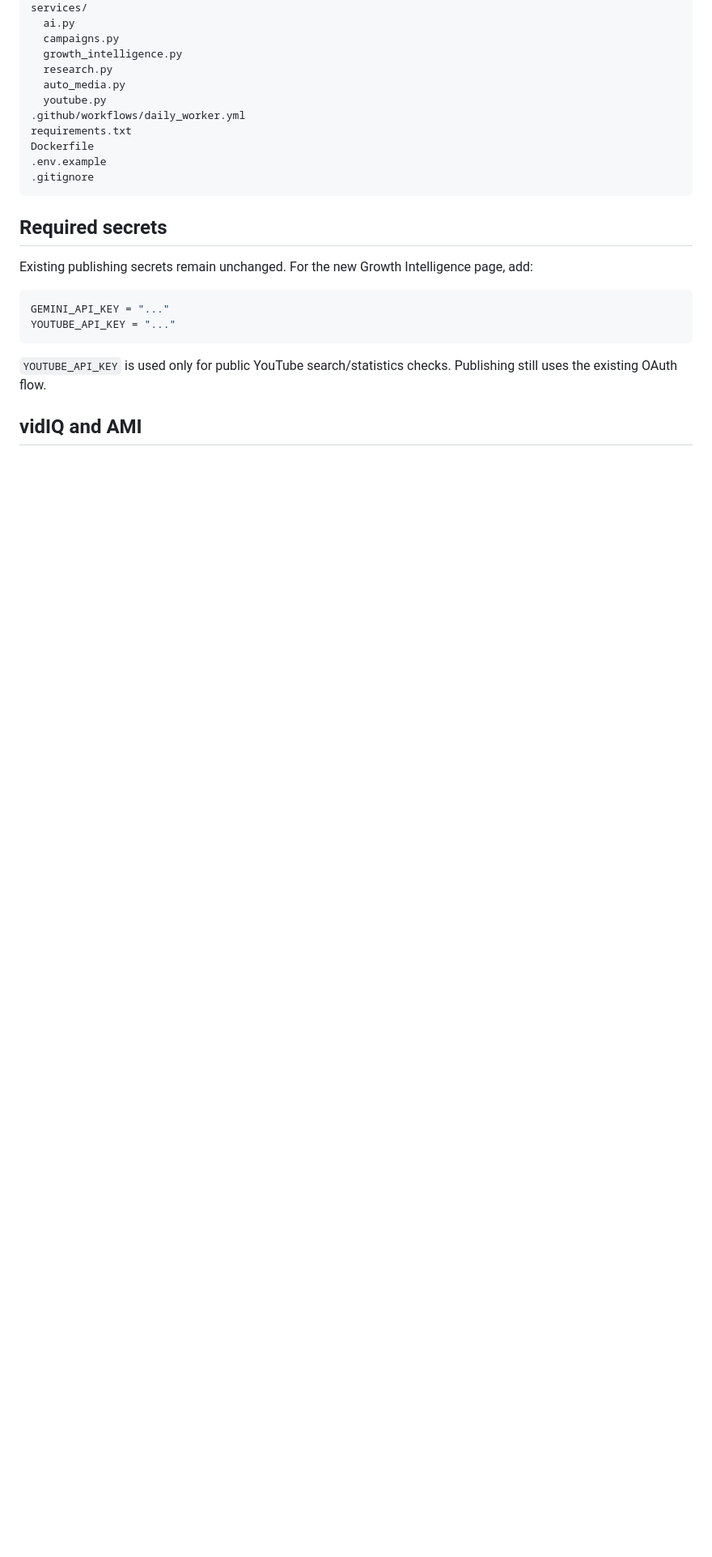
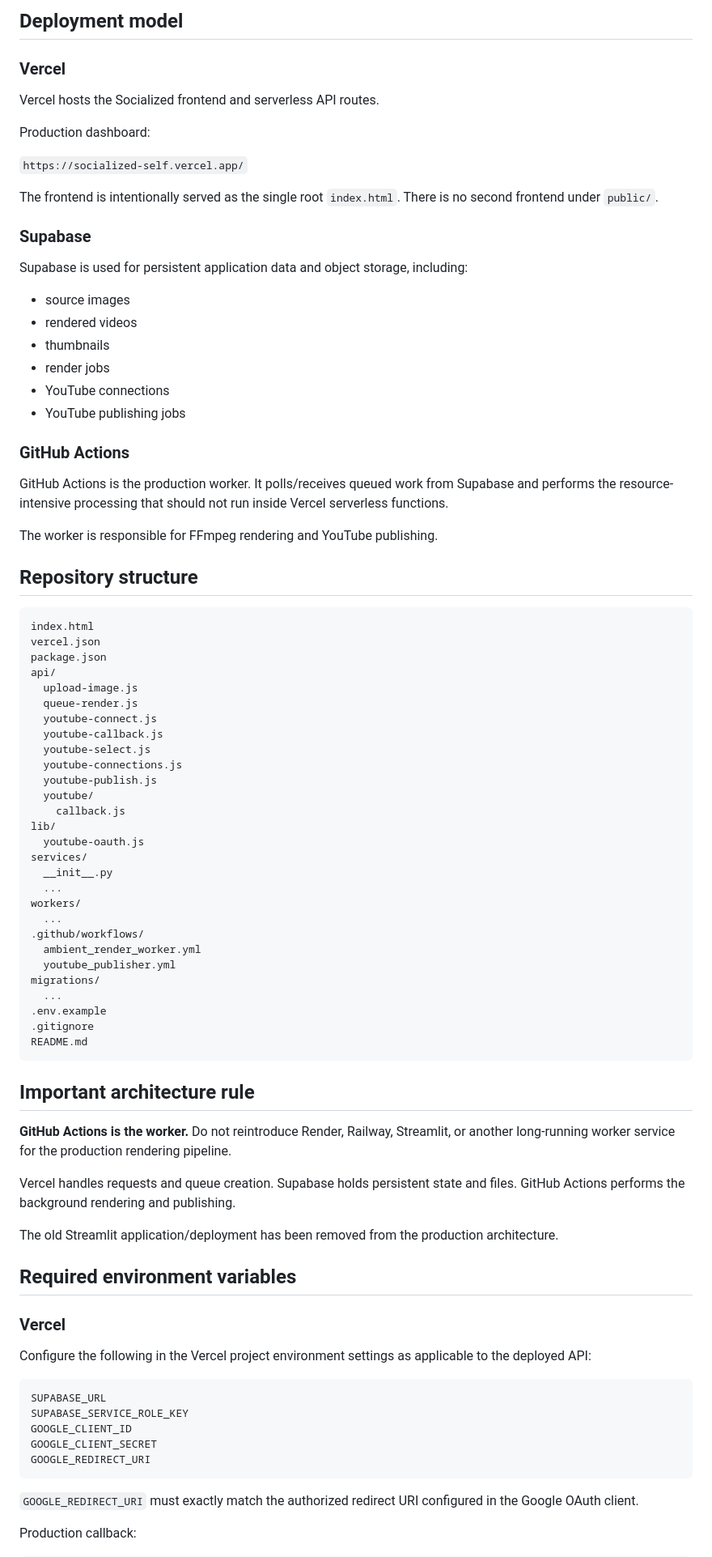
Before and after one commit to jbnikky13/Socialized, a Markdown page: README.md, the part around one of its changes. Shown at 81% size. Drawn GitHub-style; blank space fills up the shorter version.

Commit message:
Update README for current Vercel + Supabase + GitHub Actions architecture

````diff
--- a/README.md
+++ b/README.md
@@ -40,27 +73,88 @@ pages/
+## Deployment model
+
+### Vercel
+
+Vercel hosts the Socialized frontend and serverless API routes.
+
+Production dashboard:
+
+`https://socialized-self.vercel.app/`
+
+The frontend is intentionally served as the single root `index.html`. There is no second frontend under `public/`.
+
+### Supabase
+
+Supabase is used for persistent application data and object storage, including:
+
+- source images
+- rendered videos
+- thumbnails
+- render jobs
+- YouTube connections
+- YouTube publishing jobs
+
+### GitHub Actions
+
+GitHub Actions is the production worker. It polls/receives queued work from Supabase and performs the resource-intensive processing that should not run inside Vercel serverless functions.
+
+The worker is responsible for FFmpeg rendering and YouTube publishing.
+
+## Repository structure
+
+```text
+index.html
+vercel.json
+package.json
+api/
+  upload-image.js
+  queue-render.js
+  youtube-connect.js
+  youtube-callback.js
+  youtube-select.js
+  youtube-connections.js
+  youtube-publish.js
+  youtube/
+    callback.js
+lib/
+  youtube-oauth.js
 services/
-  ai.py
-  campaigns.py
-  growth_intelligence.py
-  research.py
-  auto_media.py
-  youtube.py
-.github/workflows/daily_worker.yml
-requirements.txt
-Dockerfile
+  __init__.py
+  ...
+workers/
+  ...
+.github/workflows/
+  ambient_render_worker.yml
+  youtube_publisher.yml
+migrations/
+  ...
 .env.example
 .gitignore
+README.md
 ```
 
-## Required secrets
+## Important architecture rule
 
-Existing publishing secrets remain unchanged. For the new Growth Intelligence page, add:
+**GitHub Actions is the worker.** Do not reintroduce Render, Railway, Streamlit, or another long-running worker service for the production rendering pipeline.
 
-```toml
-GEMINI_API_KEY = "..."
-YOUTUBE_API_KEY = "..."
+Vercel handles requests and queue creation. Supabase holds persistent state and files. GitHub Actions performs the background rendering and publishing.
+
+The old Streamlit application/deployment has been removed from the production architecture.
+
+## Required environment variables
+
+### Vercel
+
+Configure the following in the Vercel project environment settings as applicable to the deployed API:
+
+```text
+SUPABASE_URL
+SUPABASE_SERVICE_ROLE_KEY
+GOOGLE_CLIENT_ID
+GOOGLE_CLIENT_SECRET
+GOOGLE_REDIRECT_URI
 ```
 
-`YOUTUBE_API_KEY` is used only for public YouTube search/statistics checks. Publishing still uses the existing OAuth flow.
+`GOOGLE_REDIRECT_URI` must exactly match the authorized redirect URI configured in the Google OAuth client.
 
-## vidIQ and AMI
+Production callback:
 
````
Also changed, not shown: other parts of README.md (+188 -42 lines).
